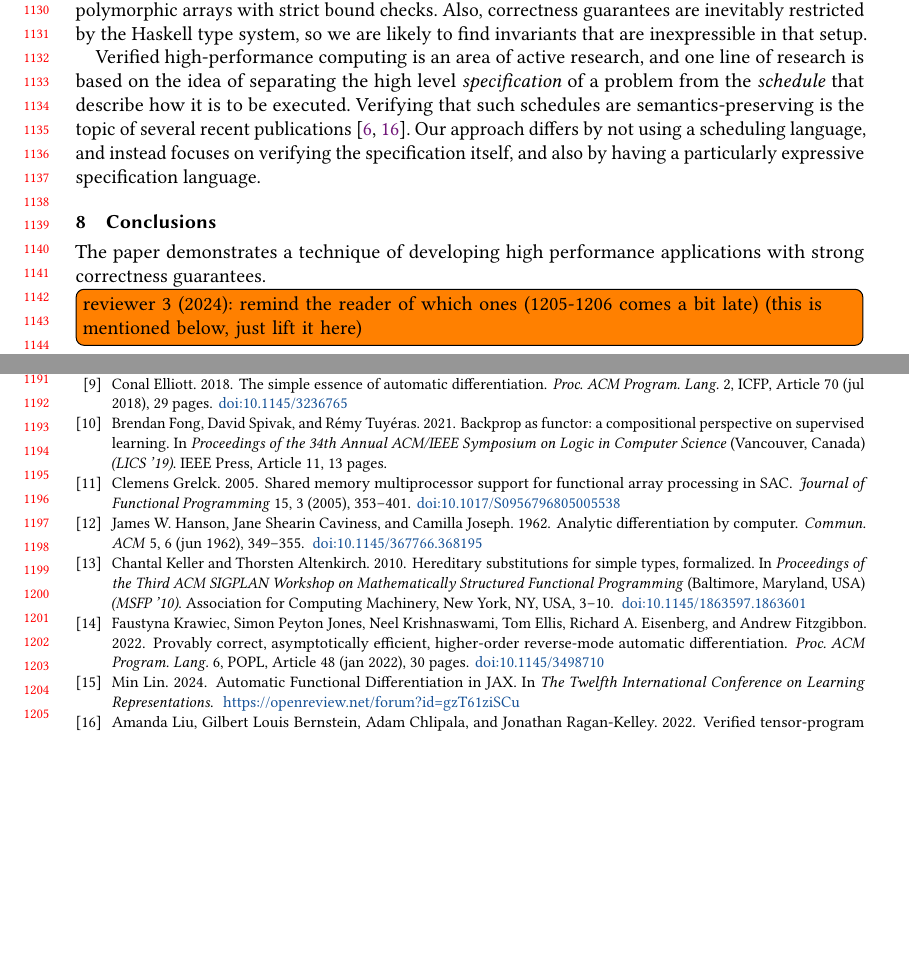
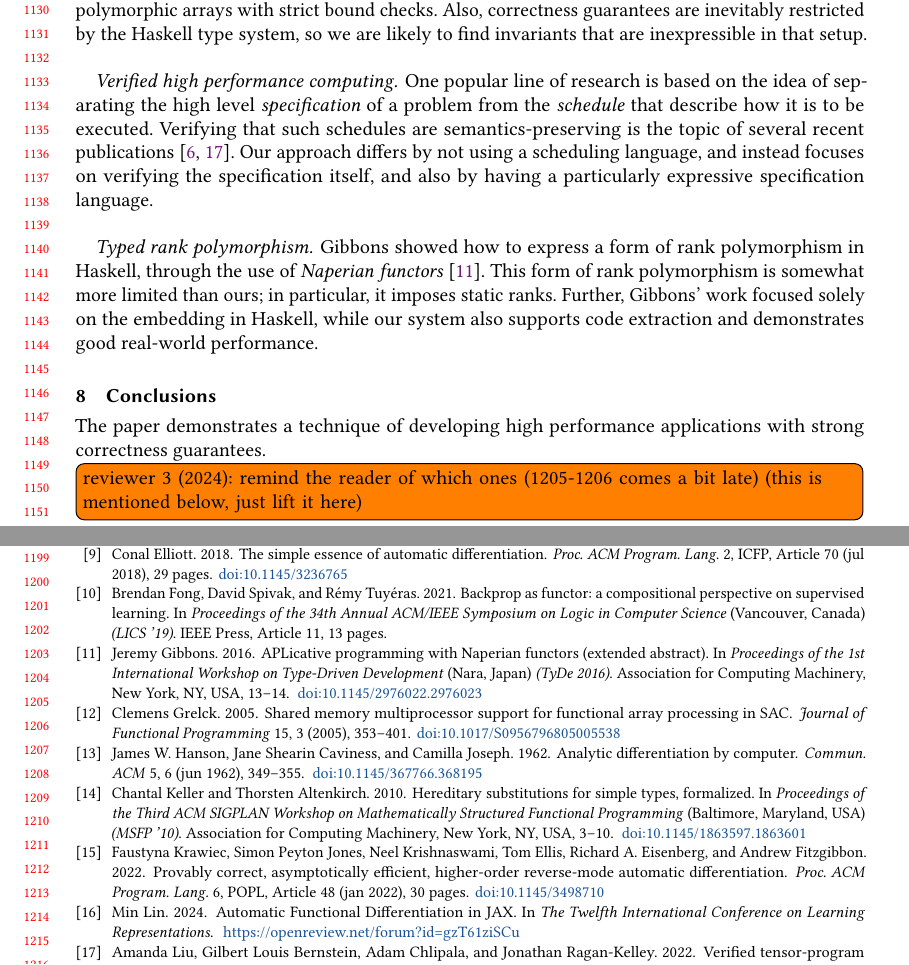
Before and after one commit to ashinkarov/cnn-futhark, a LaTeX paper (paper/paper.tex, which reads paper/paper.bib, paper/relatedwork.tex): two parts of pages 24 and 25 of 26, joined at a grey line, cut so that both start at the same text, the shorter picture padded with empty space. Compiled offline with pdfLaTeX.

Commit message:
Mention Naperian functors.

```diff
--- a/paper/paper.bib
+++ b/paper/paper.bib
@@ -1065,3 +1065,17 @@ articleno = {84},
 numpages = {30},
 keywords = {Domain-specific Languages, Formal semantics, Polyhedral Compilers, Tensor Compilers, Validation}
 }
+
+@inproceedings{10.1145/2976022.2976023,
+author = {Gibbons, Jeremy},
+title = {APLicative programming with Naperian functors (extended abstract)},
+year = {2016},
+isbn = {9781450344357},
+publisher = {Association for Computing Machinery},
+address = {New York, NY, USA},
+url = {https://doi.org/10.1145/2976022.2976023},
+doi = {10.1145/2976022.2976023},
+abstract = {A lot of the expressive power of array-oriented languages such as Iverson's APL and J comes from their implicit lifting of scalar operations to act on higher-ranked data, for example to add a value to each element of a vector, or to add two compatible matrices pointwise. But it is a shape error to attempt to combine arguments of incompatible shape, such as a 3-vector with a 4-vector. APL and J are dynamically typed, so such shape errors are caught only at run-time. Recent work by Slepak et al. develops a custom static type system for an array-oriented language. We show here that such a custom language design is unnecessary; the requisite compatibility checks can already be captured in modern expressive type systems, as found for example in Haskell, and moreover, generative type-driven programming can use that static type information constructively to automatically induce the appropriate liftings. We show also that the structure of multi-dimensional data is inherently a matter of Naperian applicative functors - lax monoidal functors, with strength, commutative up to isomorphism under composition.},
+booktitle = {Proceedings of the 1st International Workshop on Type-Driven Development},
+pages = {13–14},
+numpages = {2},
--- a/paper/relatedwork.tex
+++ b/paper/relatedwork.tex
@@ -69,12 +70,21 @@ Also, correctness guarantees are inevitably restricted by the
 Haskell type system, so we are likely to find invariants that
 are inexpressible in that setup.
 
-Verified high-performance computing is an area of active research, and
-one line of research is based on the idea of separating the high level
-\emph{specification} of a problem from the \emph{schedule} that
-describe how it is to be executed. Verifying that such schedules are
-semantics-preserving is the topic of several recent
+\paragraph{Verified high performance computing}
+One popular line of research is based on the idea of separating the
+high level \emph{specification} of a problem from the \emph{schedule}
+that describe how it is to be executed. Verifying that such schedules
+are semantics-preserving is the topic of several recent
 publications~\cite{10.1145/3527328,10.1145/3498717}. Our approach
 differs by not using a scheduling language, and instead focuses on
 verifying the specification itself, and also by having a particularly
 expressive specification language.
+
+\paragraph{Typed rank polymorphism}
+Gibbons showed how to express a form of rank polymorphism in Haskell,
+through the use of \emph{Naperian
+  functors}~\cite{10.1145/2976022.2976023}. This form of rank
+polymorphism is somewhat more limited than ours; in particular, it
+imposes static ranks. Further, Gibbons' work focused solely on the
+embedding in Haskell, while our system also supports code extraction
+and demonstrates good real-world performance.
```
Also changed, not shown: paper/paper.bib (4 more changed lines), paper/relatedwork.tex (1 more changed lines).
